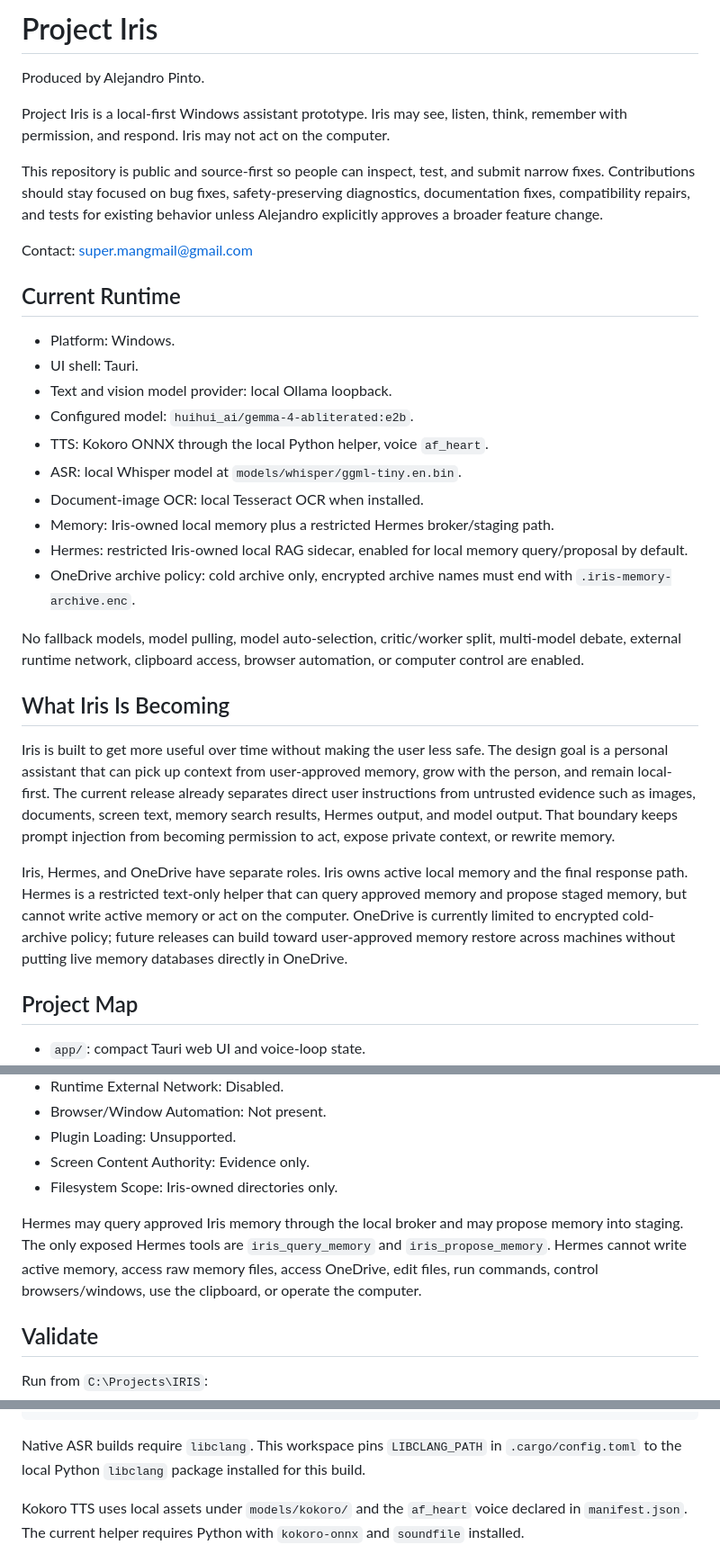
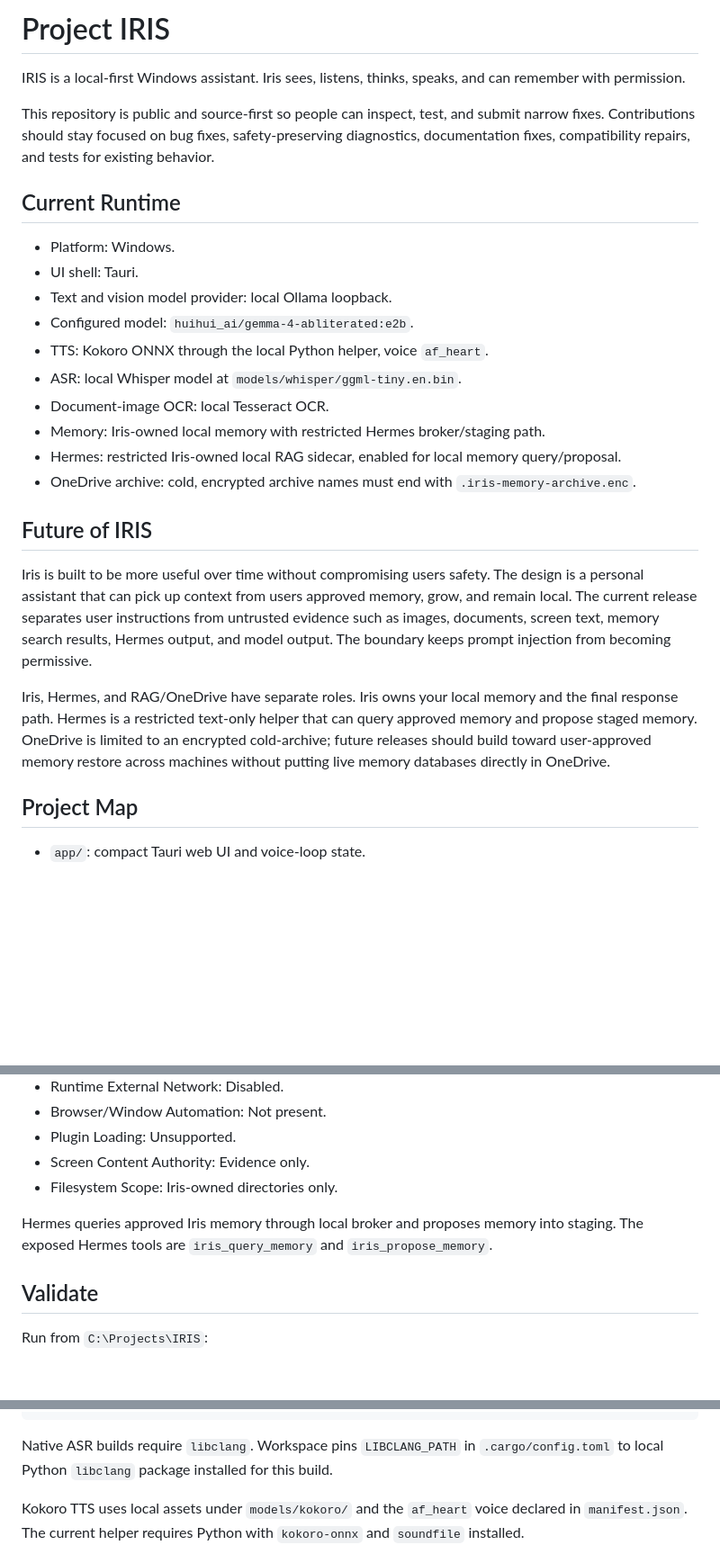
Before and after one commit to supermang617/IRIS, a Markdown page: README.md, 3 parts joined by grey strips. Shown at 90% size. GitHub-like rendering; blank space fills up the shorter version.

Commit message:
Revise README for Project IRIS
Updated project name from 'Iris' to 'IRIS' and revised descriptions for clarity and consistency. Removed unnecessary details and streamlined the text for better readability.

````diff
--- a/README.md
+++ b/README.md
@@ -1,12 +1,8 @@
-# Project Iris
+# Project IRIS
 
-Produced by Alejandro Pinto.
+IRIS is a local-first Windows assistant. Iris sees, listens, thinks, speaks, and can remember with permission.
 
-Project Iris is a local-first Windows assistant prototype. Iris may see, listen, think, remember with permission, and respond. Iris may not act on the computer.
-
-This repository is public and source-first so people can inspect, test, and submit narrow fixes. Contributions should stay focused on bug fixes, safety-preserving diagnostics, documentation fixes, compatibility repairs, and tests for existing behavior unless Alejandro explicitly approves a broader feature change.
-
-Contact: super.mangmail@gmail.com
+This repository is public and source-first so people can inspect, test, and submit narrow fixes. Contributions should stay focused on bug fixes, safety-preserving diagnostics, documentation fixes, compatibility repairs, and tests for existing behavior.
 
 ## Current Runtime
 
@@ -16,28 +12,24 @@ Contact: super.mangmail@gmail.com
 - Configured model: `huihui_ai/gemma-4-abliterated:e2b`.
 - TTS: Kokoro ONNX through the local Python helper, voice `af_heart`.
 - ASR: local Whisper model at `models/whisper/ggml-tiny.en.bin`.
-- Document-image OCR: local Tesseract OCR when installed.
-- Memory: Iris-owned local memory plus a restricted Hermes broker/staging path.
-- Hermes: restricted Iris-owned local RAG sidecar, enabled for local memory query/proposal by default.
-- OneDrive archive policy: cold archive only, encrypted archive names must end with `.iris-memory-archive.enc`.
+- Document-image OCR: local Tesseract OCR.
+- Memory: Iris-owned local memory with restricted Hermes broker/staging path.
+- Hermes: restricted Iris-owned local RAG sidecar, enabled for local memory query/proposal.
+- OneDrive archive: cold, encrypted archive names must end with `.iris-memory-archive.enc`.
 
-No fallback models, model pulling, model auto-selection, critic/worker split, multi-model debate, external runtime network, clipboard access, browser automation, or computer control are enabled.
+## Future of IRIS
 
-## What Iris Is Becoming
+Iris is built to be more useful over time without compromising users safety.
+The design is a personal assistant that can pick up context from
+users approved memory, grow, and remain local. The current
+release separates user instructions from untrusted evidence such
+as images, documents, screen text, memory search results, Hermes output, and
+model output. The boundary keeps prompt injection from becoming permissive.
 
-Iris is built to get more useful over time without making the user less safe.
-The design goal is a personal assistant that can pick up context from
-user-approved memory, grow with the person, and remain local-first. The current
-release already separates direct user instructions from untrusted evidence such
-as images, documents, screen text, memory search results, Hermes output, and
-model output. That boundary keeps prompt injection from becoming permission to
-act, expose private context, or rewrite memory.
-
-Iris, Hermes, and OneDrive have separate roles. Iris owns active local memory and
+Iris, Hermes, and RAG/OneDrive have separate roles. Iris owns your local memory and
 the final response path. Hermes is a restricted text-only helper that can query
-approved memory and propose staged memory, but cannot write active memory or act
-on the computer. OneDrive is currently limited to encrypted cold-archive policy;
-future releases can build toward user-approved memory restore across machines
+approved memory and propose staged memory. OneDrive is limited to an encrypted cold-archive;
+future releases should build toward user-approved memory restore across machines
 without putting live memory databases directly in OneDrive.
 
 ## Project Map
@@ -65,8 +57,7 @@ without putting live memory databases directly in OneDrive.
 - Screen Content Authority: Evidence only.
 - Filesystem Scope: Iris-owned directories only.
 
-Hermes may query approved Iris memory through the local broker and may propose memory into staging. The only exposed Hermes tools are `iris_query_memory` and `iris_propose_memory`. Hermes cannot write active memory, access raw memory files, access OneDrive, edit files, run commands, control browsers/windows, use the clipboard, or operate the computer.
-
+Hermes queries approved Iris memory through local broker and proposes memory into staging. The exposed Hermes tools are `iris_query_memory` and `iris_propose_memory`.
 ## Validate
 
 Run from `C:\Projects\IRIS`:
@@ -90,7 +81,7 @@ scripts\test_windows_msix_signature.ps1
 git diff --check
 ```
 
-Native ASR builds require `libclang`. This workspace pins `LIBCLANG_PATH` in `.cargo/config.toml` to the local Python `libclang` package installed for this build.
+Native ASR builds require `libclang`. Workspace pins `LIBCLANG_PATH` in `.cargo/config.toml` to local Python `libclang` package installed for this build.
 
 Kokoro TTS uses local assets under `models/kokoro/` and the `af_heart` voice declared in `manifest.json`. The current helper requires Python with `kokoro-onnx` and `soundfile` installed.
 
````
